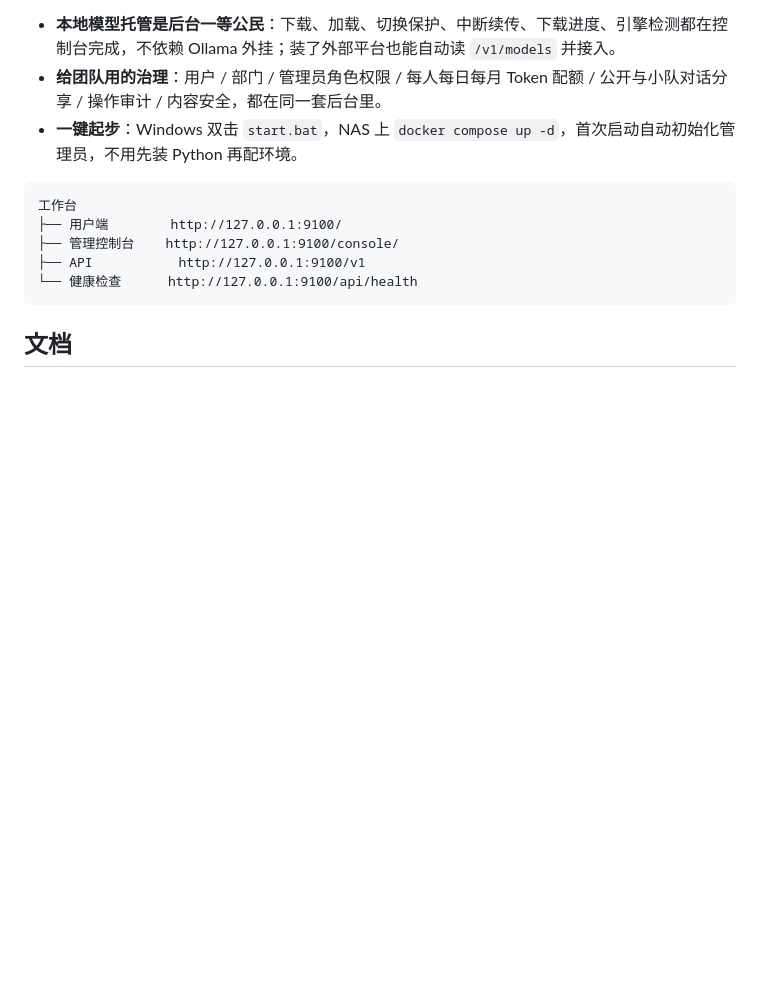
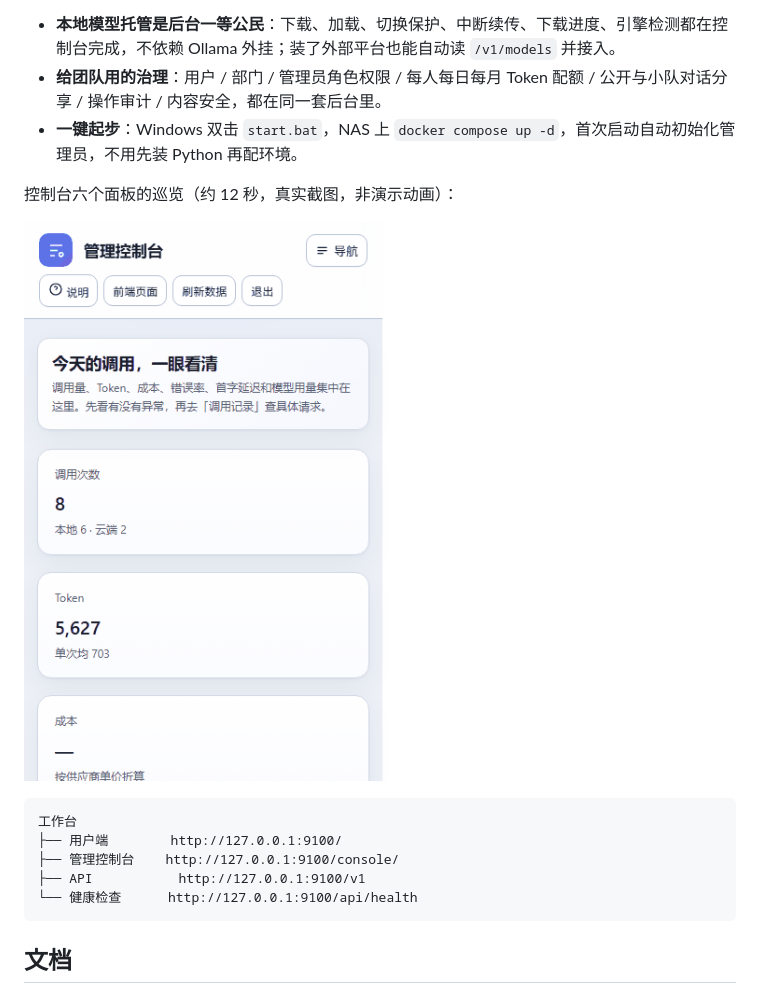
Before and after one commit to shishuihanbei/local-ai-workbench, a Markdown page: README.md, the part around the change. Rendered like a GitHub page; pictures changed too: docs/images/tour.gif (added); blank space fills up the shorter version.

Commit message:
README: console tour animation from real screenshots
Six console panels (overview, models, prompts, users, knowledge base, audit)
captured from the running instance and stitched into a 157 KB GIF, so the
README shows how the admin side actually reads instead of describing it.

````diff
--- a/README.md
+++ b/README.md
@@ -11,6 +11,10 @@
 - **本地模型托管是后台一等公民**：下载、加载、切换保护、中断续传、下载进度、引擎检测都在控制台完成，不依赖 Ollama 外挂；装了外部平台也能自动读 `/v1/models` 并接入。
 - **给团队用的治理**：用户 / 部门 / 管理员角色权限 / 每人每日每月 Token 配额 / 公开与小队对话分享 / 操作审计 / 内容安全，都在同一套后台里。
 - **一键起步**：Windows 双击 `start.bat`，NAS 上 `docker compose up -d`，首次启动自动初始化管理员，不用先装 Python 再配环境。
+
+控制台六个面板的巡览（约 12 秒，真实截图，非演示动画）：
+
+![控制台巡览：概览 → 模型 → 提示词 → 用户 → 知识库 → 审计](docs/images/tour.gif)
 
 ```
 工作台
````
